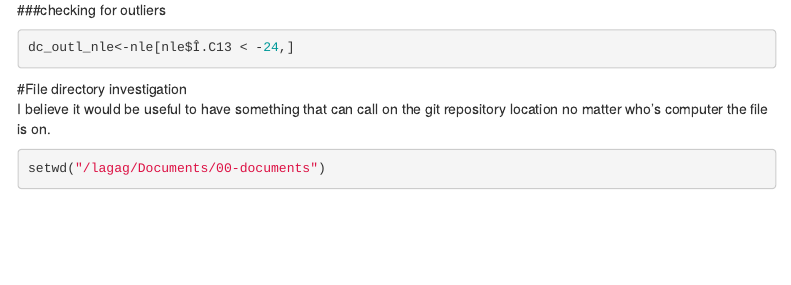
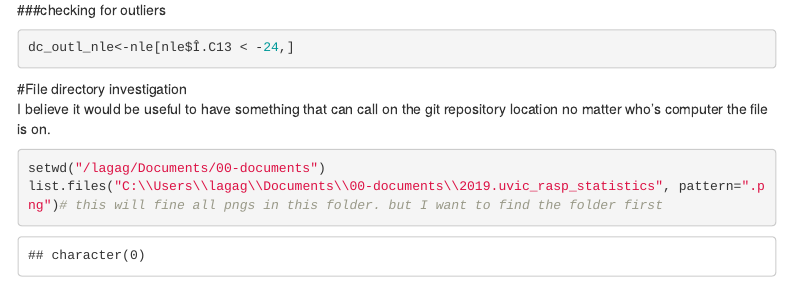
Before and after one commit to Brian-Timmer/hagfish, an R Markdown document (2019.Uvic_hagfish_datamanipulation.Rmd): the page in a window 1100 px wide, from 7630 px down. Rendered offline with R 4.5, knitr and Pandoc, with nearby package versions; menus at the side of the page are left out.

Commit message:
some changes

````diff
--- a/2019.Uvic_hagfish_datamanipulation.Rmd
+++ b/2019.Uvic_hagfish_datamanipulation.Rmd
@@ -111,5 +111,6 @@ dc_outl_nle<-nle[nle$Î.C13 < -24,]
 I believe it would be useful to have something that can call on the git repository location no matter who's computer the file is on.
 ```{r finding a file directory}
 setwd("/lagag/Documents/00-documents")
+list.files("C:\\Users\\lagag\\Documents\\00-documents\\2019.uvic_rasp_statistics", pattern=".png")# this will fine all pngs in this folder. but I want to find the folder first
 
 ```
````
